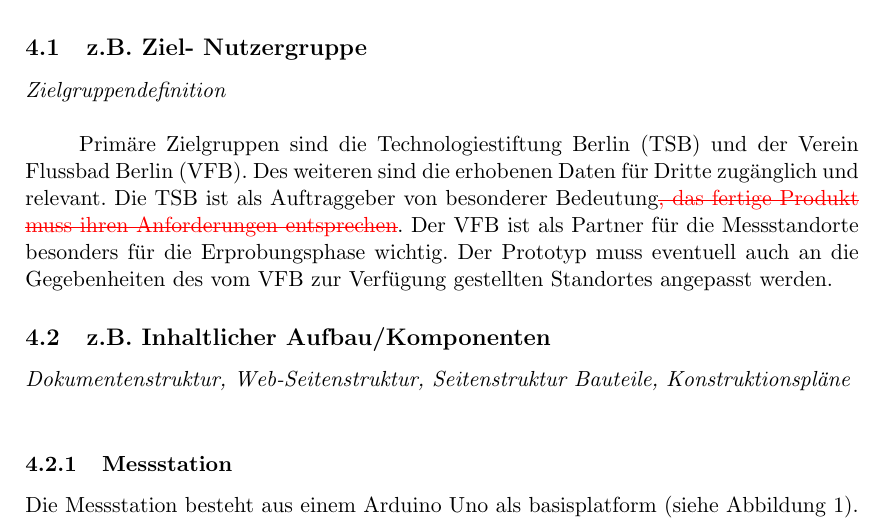
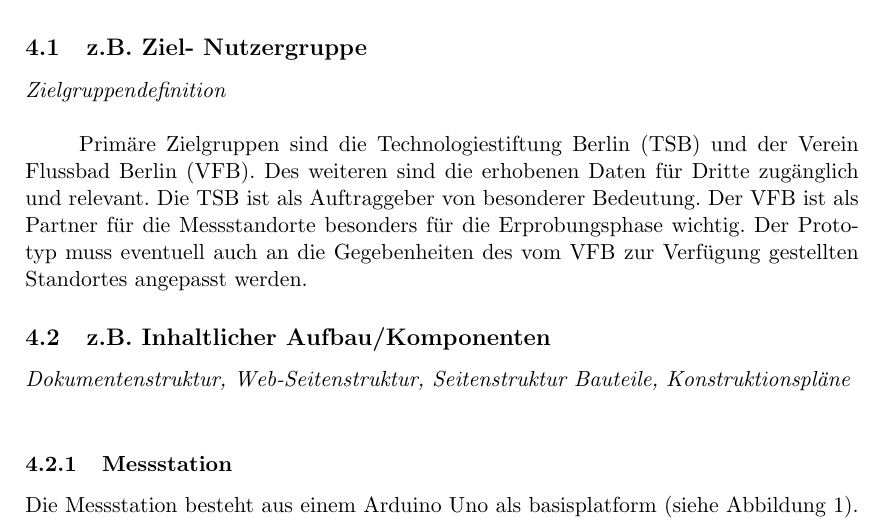
Before and after one commit to technologiestiftung/flussbad, a LaTeX document (doc/specifications/pflichtenheft/main.tex, which reads doc/specifications/pflichtenheft/konzeption.tex): part of page 11 of 19, cut so that both start at the same text. Compiled offline with pdfLaTeX.

Commit message:
-rem: text that was marked as removed

```diff
--- a/doc/specifications/pflichtenheft/konzeption.tex
+++ b/doc/specifications/pflichtenheft/konzeption.tex
@@ -5,7 +5,7 @@
 \subsection{z.B. Ziel- Nutzergruppe}
 \descriptionWhat{Zielgruppendefinition}
 
-Primäre Zielgruppen sind die Technologiestiftung Berlin (TSB) und der Verein Flussbad Berlin (VFB). Des weiteren sind die erhobenen Daten für Dritte zugänglich und relevant. Die TSB ist als Auftraggeber von besonderer Bedeutung\rem{, das fertige Produkt muss ihren Anforderungen entsprechen}. Der VFB ist als Partner für die Messstandorte besonders für die Erprobungsphase wichtig. Der Prototyp muss eventuell auch an die Gegebenheiten des vom VFB zur Verfügung gestellten Standortes angepasst werden.
+Primäre Zielgruppen sind die Technologiestiftung Berlin (TSB) und der Verein Flussbad Berlin (VFB). Des weiteren sind die erhobenen Daten für Dritte zugänglich und relevant. Die TSB ist als Auftraggeber von besonderer Bedeutung. Der VFB ist als Partner für die Messstandorte besonders für die Erprobungsphase wichtig. Der Prototyp muss eventuell auch an die Gegebenheiten des vom VFB zur Verfügung gestellten Standortes angepasst werden.
 
 \subsection{z.B. Inhaltlicher Aufbau/Komponenten}\label{subsec:con_strct_comp}
 
```
